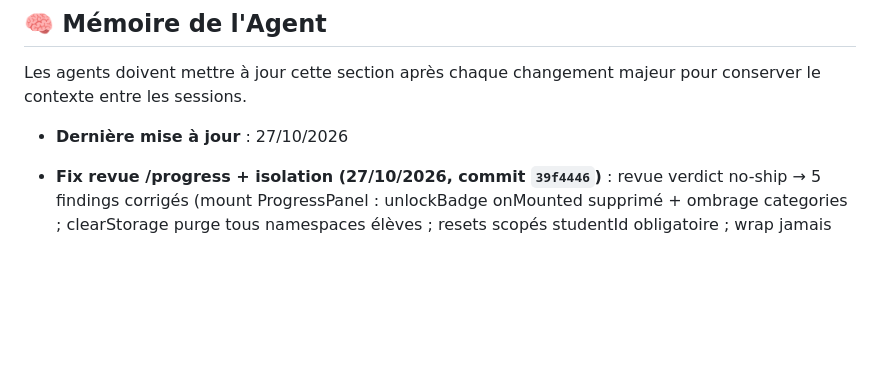
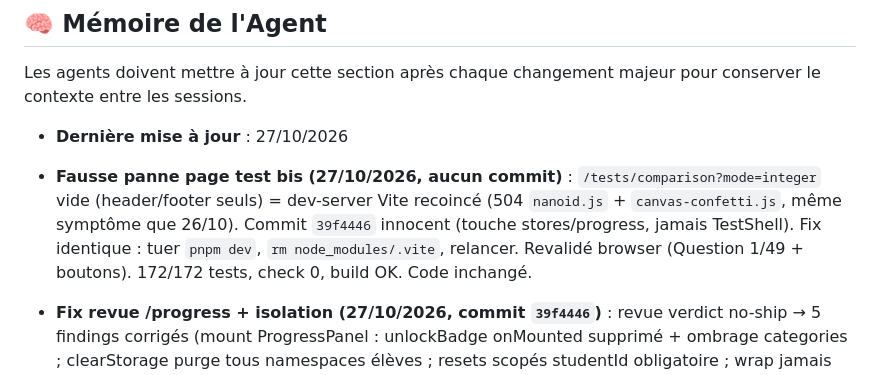
Before and after one commit to CREM-asbl/Decival-mobile, a Markdown page: AGENTS.md, the part around the change. Drawn GitHub-style; blank space fills up the shorter version.

Commit message:
docs: memoire fausse panne page test bis (dev-server Vite)
Co-authored-by: Copilot App <223556219+Copilot@users.noreply.github.com>

```diff
--- a/AGENTS.md
+++ b/AGENTS.md
@@ -68,6 +68,7 @@ Tout agent doit respecter ces règles techniques impératives :
 Les agents doivent mettre à jour cette section après chaque changement majeur pour conserver le contexte entre les sessions.
 
 - **Dernière mise à jour** : 27/10/2026
+- **Fausse panne page test bis (27/10/2026, aucun commit)** : `/tests/comparison?mode=integer` vide (header/footer seuls) = dev-server Vite recoincé (504 `nanoid.js` + `canvas-confetti.js`, même symptôme que 26/10). Commit `39f4446` innocent (touche stores/progress, jamais TestShell). Fix identique : tuer `pnpm dev`, `rm node_modules/.vite`, relancer. Revalidé browser (Question 1/49 + boutons). 172/172 tests, check 0, build OK. Code inchangé.
 - **Fix revue /progress + isolation (27/10/2026, commit `39f4446`)** : revue verdict no-ship → 5 findings corrigés (mount ProgressPanel : unlockBadge onMounted supprimé + ombrage categories ; clearStorage purge tous namespaces élèves ; resets scopés studentId obligatoire ; wrap jamais masqué ; earned via computed pur + onErrorCaptured). TDD 3 tests (earnedBadges pureté, reset scopé, clearStorage 2 élèves). Validation : 172/172 tests, check 0, build OK, contenu /progress revalidé browser.
 - **Sélecteur élève sur /progress (27/10/2026, commit `bddfcac`)** : titre « Progrès de X » + `<select>` natif (liste élèves, changement réactif vérifié browser Pierre→Geoffrey) + lien « Gérer les profils » → `/tests/qui`. État vide si aucun élève. TDD `progressReactivity.test.js`. Validation : 167/167 tests (23 fichiers), check 0, build OK.
 - **Fausse panne page test (26/10/2026, aucun commit)** : `/tests/<op>?mode=` vide = dev-server Vite coincé (504 persistants `nanoid.js` + `canvas-confetti.js`, dep optimizer bloqué, nombreux process node parasites d'autres sessions). Fix : tuer l'arbre `pnpm dev`, `rm node_modules/.vite`, relancer `pnpm dev` (port 4325 du `package.json`). Parcours complet revalidé en browser (qui → exercice → mode → test, guards redirect OK). 166/166 tests, check 0, build OK. Code inchangé.
```
